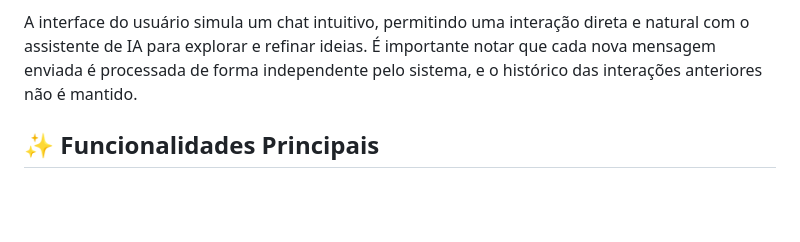
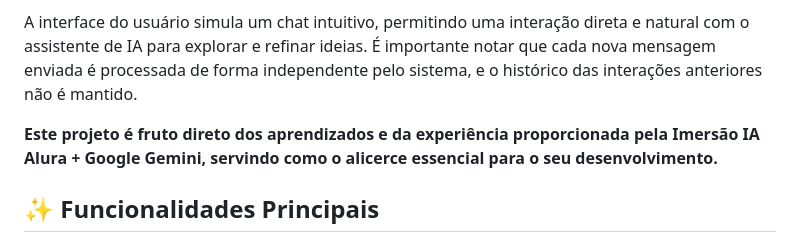
Before and after one commit to MatheusWDB/centelha-de-ideias, a Markdown page: README.md, the part around the change. Rendered like a GitHub page; blank space fills up the shorter version.

```diff
--- a/README.md
+++ b/README.md
@@ -5,6 +5,8 @@
 O **Centelha de Ideias** é uma aplicação web interativa desenvolvida para estimular a criatividade dos usuários, gerando sugestões de projetos com base em seus temas, tipos de projeto e interesses. A aplicação atua como um assistente de IA, utilizando a poderosa API do **Google Gemini** para analisar as entradas do usuário e fornecer ideias de projetos estruturadas e detalhadas, incluindo nome sugerido, descrição, requisitos e regras de negócio.
 
 A interface do usuário simula um chat intuitivo, permitindo uma interação direta e natural com o assistente de IA para explorar e refinar ideias. É importante notar que cada nova mensagem enviada é processada de forma independente pelo sistema, e o histórico das interações anteriores não é mantido.
+
+**Este projeto é fruto direto dos aprendizados e da experiência proporcionada pela Imersão IA Alura + Google Gemini, servindo como o alicerce essencial para o seu desenvolvimento.**
 
 ## ✨ Funcionalidades Principais
 
```
